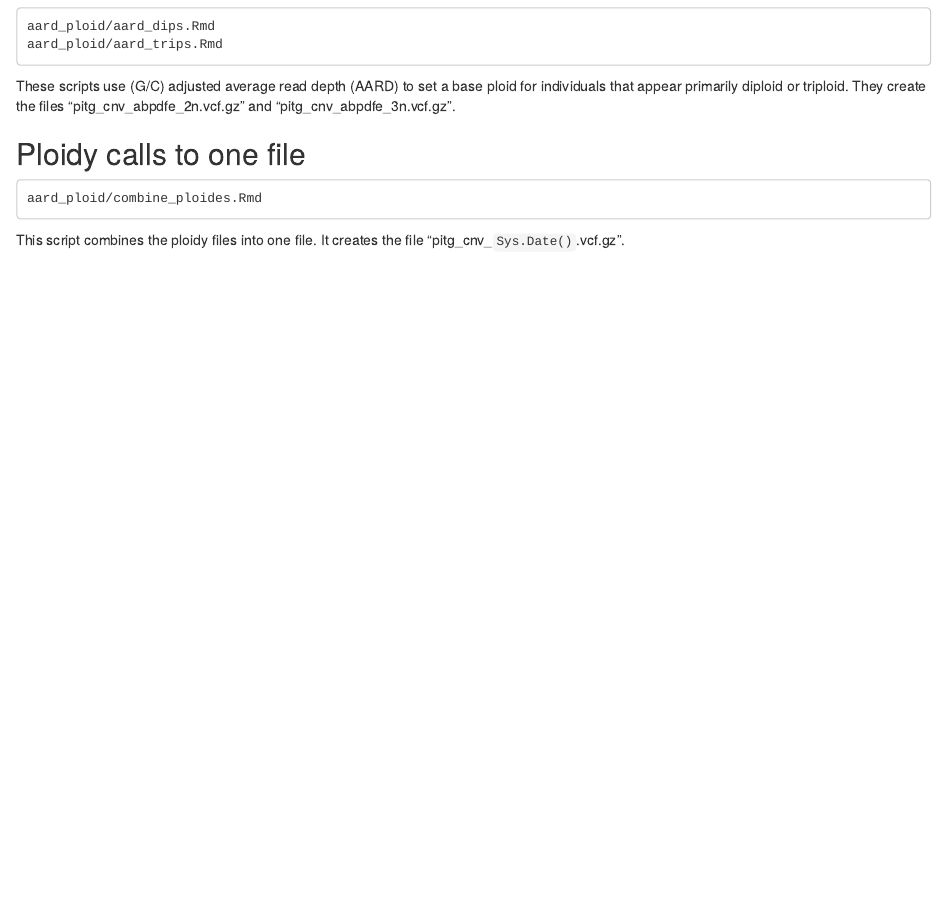
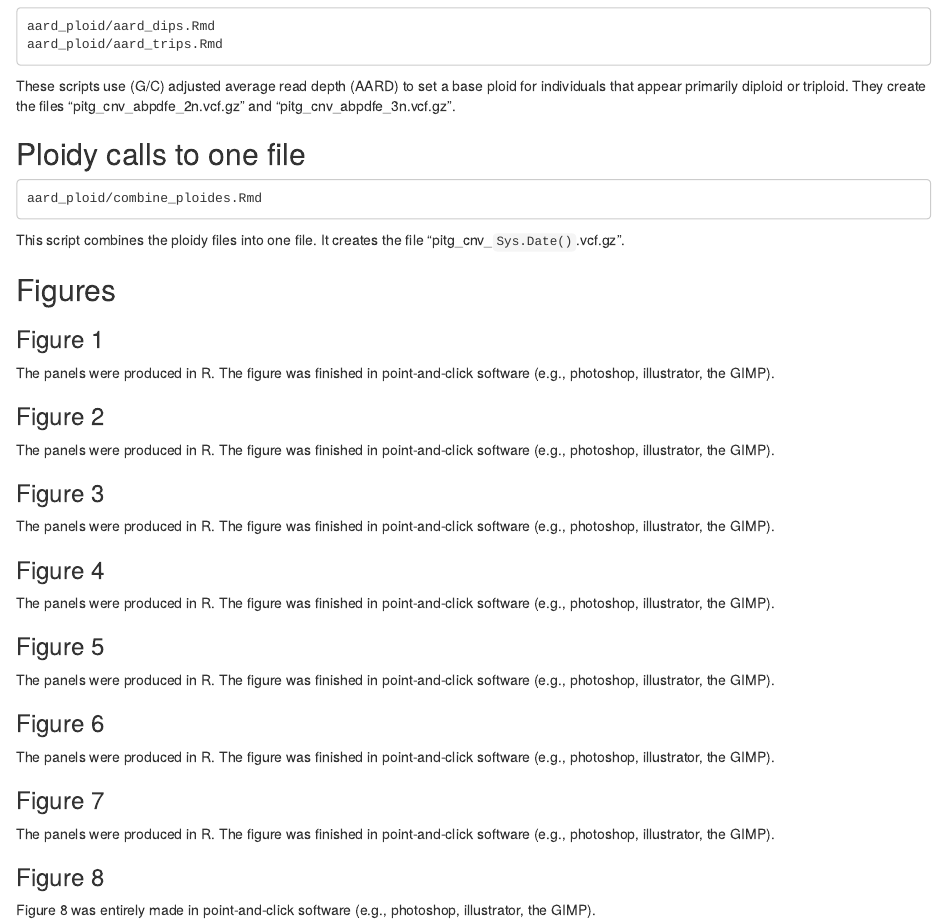
Before and after one commit to grunwaldlab/P_infestans_CNV, an R Markdown document (001_workflow/P_infestans_CNV_workflow.Rmd): the page in a window 1100 px wide, from 1270 px down before the commit and from 1450 px down after it, so that both start at the same text. The pictures show the output file 001_workflow/P_infestans_CNV_workflow.html that the author committed with the source, opened offline.

Commit message:
added figure info to 001_workflow

````diff
--- a/001_workflow/P_infestans_CNV_workflow.Rmd
+++ b/001_workflow/P_infestans_CNV_workflow.Rmd
@@ -102,3 +102,46 @@ aard_ploid/combine_ploides.Rmd
 
 This script combines the ploidy files into one file.
 It creates the file "pitg_cnv_```Sys.Date()```.vcf.gz".
+
+
+## Figures
+
+
+### Figure 1
+
+The panels were produced in R.
+The figure was finished in point-and-click software (e.g., photoshop, illustrator, the GIMP).
+
+### Figure 2
+
+The panels were produced in R.
+The figure was finished in point-and-click software (e.g., photoshop, illustrator, the GIMP).
+
+### Figure 3
+
+The panels were produced in R.
+The figure was finished in point-and-click software (e.g., photoshop, illustrator, the GIMP).
+
+### Figure 4
+
+The panels were produced in R.
+The figure was finished in point-and-click software (e.g., photoshop, illustrator, the GIMP).
+
+### Figure 5
+
+The panels were produced in R.
+The figure was finished in point-and-click software (e.g., photoshop, illustrator, the GIMP).
+
+### Figure 6
+
+The panels were produced in R.
+The figure was finished in point-and-click software (e.g., photoshop, illustrator, the GIMP).
+
+### Figure 7
+
+The panels were produced in R.
+The figure was finished in point-and-click software (e.g., photoshop, illustrator, the GIMP).
+
+### Figure 8
+
+Figure 8 was entirely made in point-and-click software (e.g., photoshop, illustrator, the GIMP).
````
Also changed, not shown: 001_workflow/P_infestans_CNV_workflow.html.
